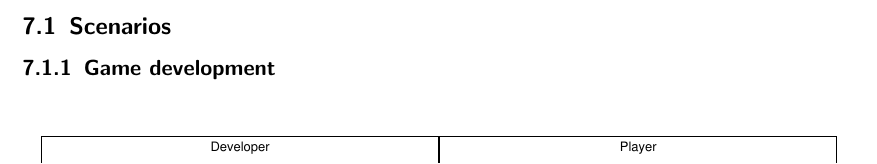
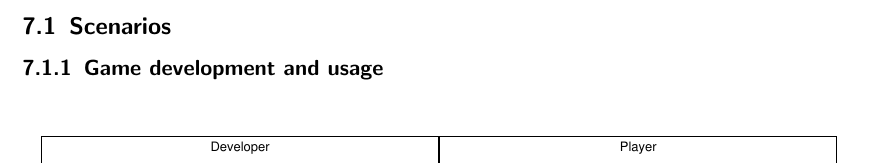
Before and after one commit to EmDee/Graphioli, a LaTeX document (pflichtenheft/pflichtenheft.tex, which reads pflichtenheft/szenarien.tex): part of page 17 of 30, cut so that both start at the same text. Compiled offline with pdfLaTeX.

Commit message:
Changed headline.

```diff
--- a/pflichtenheft/szenarien.tex
+++ b/pflichtenheft/szenarien.tex
@@ -1,6 +1,6 @@
 \subsection{Scenarios}
 
-\subsubsection{Game development}
+\subsubsection{Game development and usage}
 \begin{figure}[h!]
 	\centering
 	\includegraphics[width=\textwidth]{act_dev.pdf}
```
